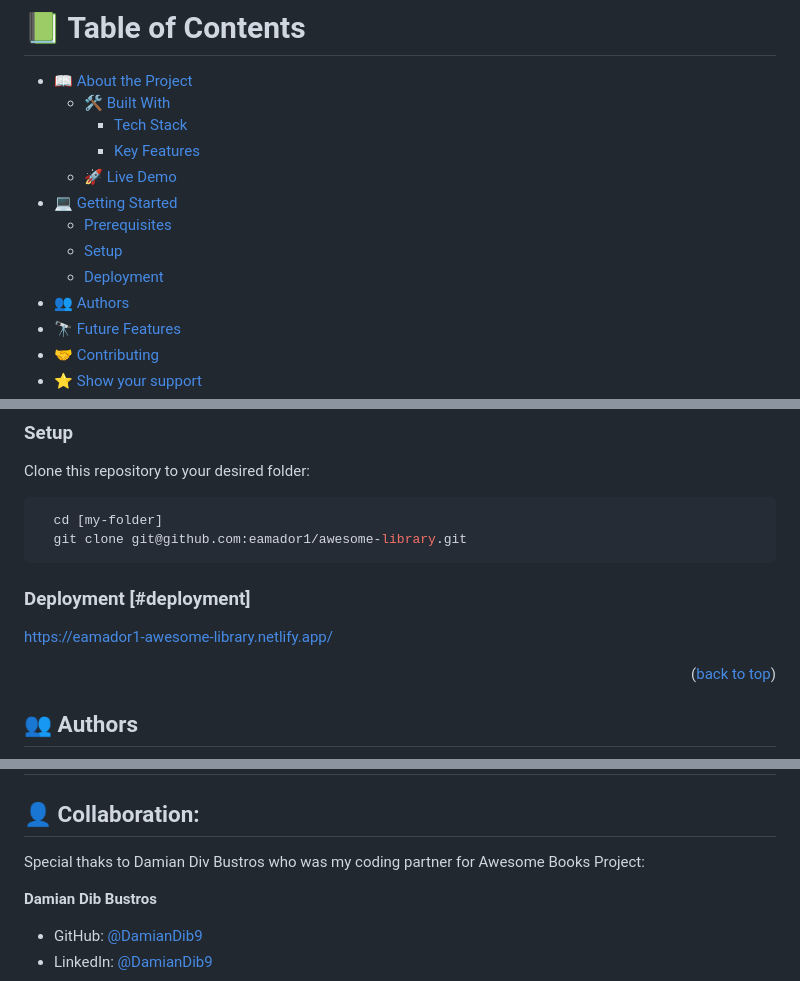
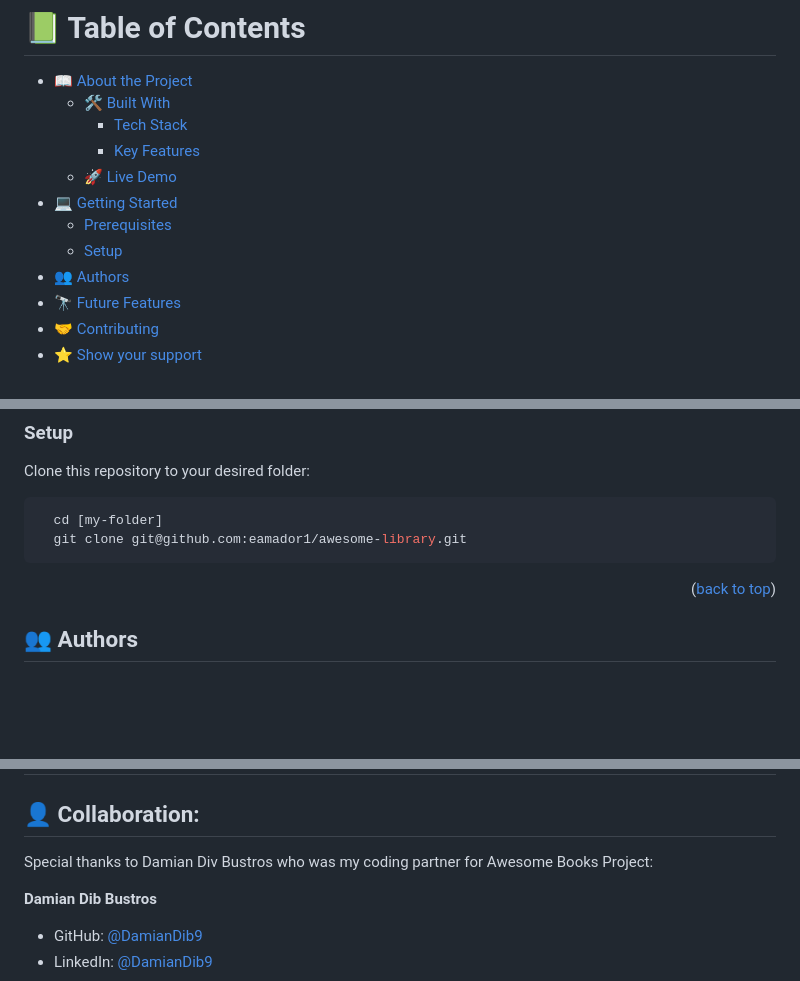
Before and after one commit to eamador1/awesomeLibrary-ES6, a Markdown page: README.md, 3 parts joined by grey strips. Rendered like a GitHub page; blank space fills up the shorter version.

Commit message:
delete previous changes

````diff
--- a/README.md
+++ b/README.md
@@ -10,7 +10,6 @@
 - [💻 Getting Started](#getting-started)
   - [Prerequisites](#prerequisites)
   - [Setup](#setup)
-  - [Deployment](#deployment)
 - [👥 Authors](#authors)
 - [🔭 Future Features](#future-features)
 - [🤝 Contributing](#contributing)
@@ -91,9 +90,6 @@ Clone this repository to your desired folder:
   git clone git@github.com:eamador1/awesome-library.git
 ```
 
-### Deployment [#deployment]
-
-  https://eamador1-awesome-library.netlify.app/
 
 <p align="right">(<a href="#readme-top">back to top</a>)</p>
 
@@ -115,7 +111,7 @@ Clone this repository to your desired folder:
 
 ## 👤 Collaboration:
 
-Special thaks to Damian Div Bustros who was my coding partner for Awesome Books Project:
+Special thanks to Damian Div Bustros who was my coding partner for Awesome Books Project:
 
 **Damian Dib Bustros**
 - GitHub: [@DamianDib9](https://github.com/DamianDib9)
````
